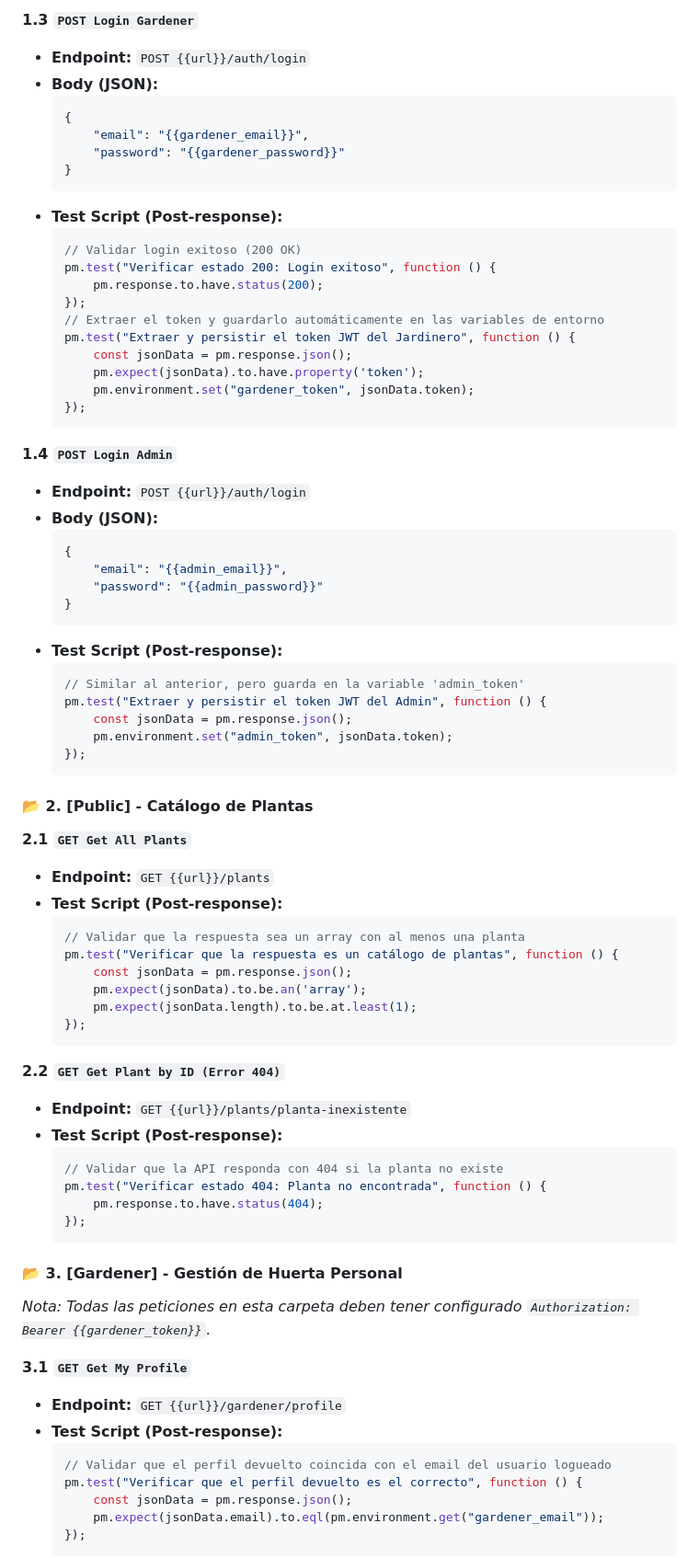
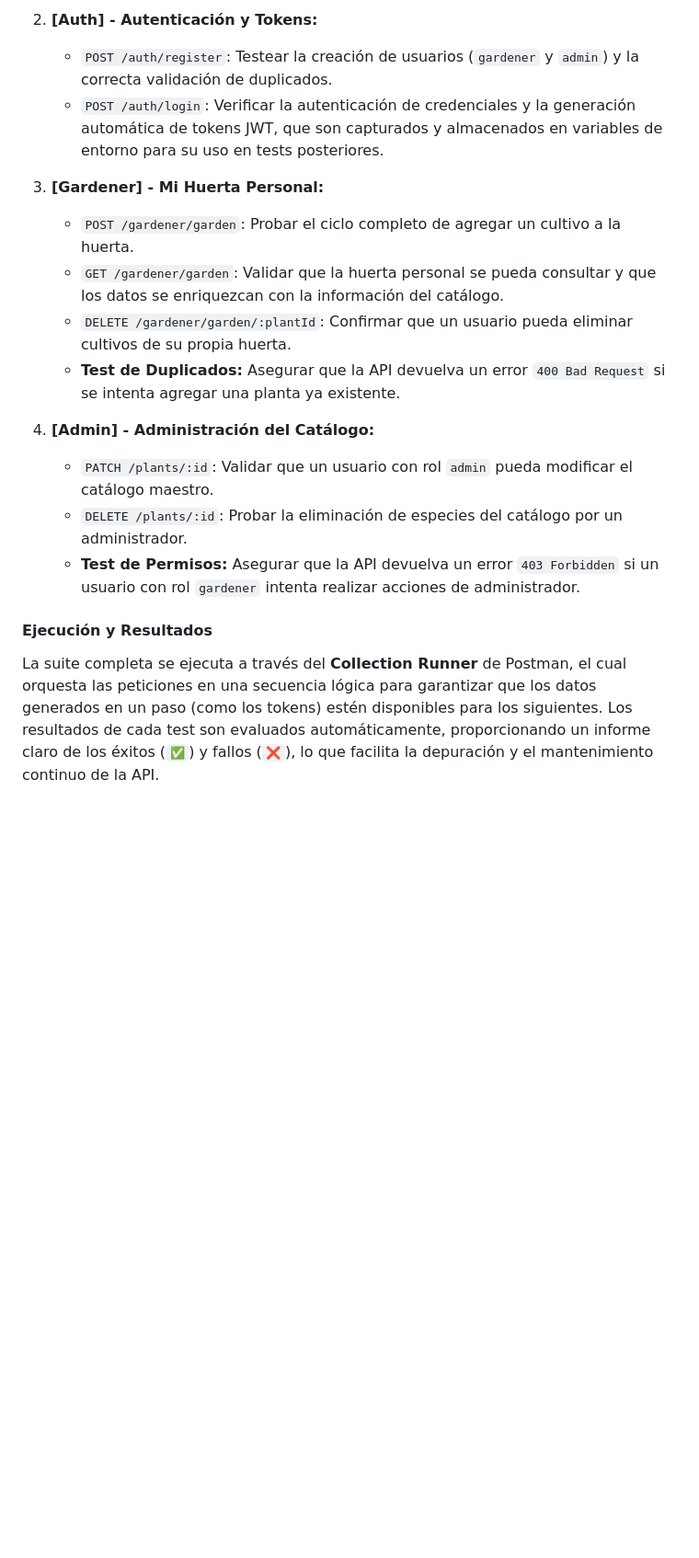
Before and after one commit to Antonela89/eco-garden, a Markdown page: README.md, the part around one of its changes. Shown at 92% size. Drawn GitHub-style; blank space fills up the shorter version.

````diff
--- a/README.md
+++ b/README.md
@@ -162,81 +126,20 @@ Organiza las peticiones en las siguientes carpetas para un flujo de testeo lógi
 
-**1.3 `POST Login Gardener`**
-- **Endpoint:** `POST {{url}}/auth/login`
-- **Body (JSON):**
-  ```json
-  {
-      "email": "{{gardener_email}}",
-      "password": "{{gardener_password}}"
-  }
-  ```
-- **Test Script (Post-response):**
-  ```javascript
-  // Validar login exitoso (200 OK)
-  pm.test("Verificar estado 200: Login exitoso", function () {
-      pm.response.to.have.status(200);
-  });
-  // Extraer el token y guardarlo automáticamente en las variables de entorno
-  pm.test("Extraer y persistir el token JWT del Jardinero", function () {
-      const jsonData = pm.response.json();
-      pm.expect(jsonData).to.have.property('token');
-      pm.environment.set("gardener_token", jsonData.token);
-  });
-  ```
+2.  **[Auth] - Autenticación y Tokens:**
+    -   `POST /auth/register`: Testear la creación de usuarios (`gardener` y `admin`) y la correcta validación de duplicados.
+    -   `POST /auth/login`: Verificar la autenticación de credenciales y la generación automática de tokens JWT, que son capturados y almacenados en variables de entorno para su uso en tests posteriores.
 
-**1.4 `POST Login Admin`**
-- **Endpoint:** `POST {{url}}/auth/login`
-- **Body (JSON):**
-  ```json
-  {
-      "email": "{{admin_email}}",
-      "password": "{{admin_password}}"
-  }
-  ```
-- **Test Script (Post-response):**
-  ```javascript
-  // Similar al anterior, pero guarda en la variable 'admin_token'
-  pm.test("Extraer y persistir el token JWT del Admin", function () {
-      const jsonData = pm.response.json();
-      pm.environment.set("admin_token", jsonData.token);
-  });
-  ```
+3.  **[Gardener] - Mi Huerta Personal:**
+    -   `POST /gardener/garden`: Probar el ciclo completo de agregar un cultivo a la huerta.
+    -   `GET /gardener/garden`: Validar que la huerta personal se pueda consultar y que los datos se enriquezcan con la información del catálogo.
+    -   `DELETE /gardener/garden/:plantId`: Confirmar que un usuario pueda eliminar cultivos de su propia huerta.
+    -   **Test de Duplicados:** Asegurar que la API devuelva un error `400 Bad Request` si se intenta agregar una planta ya existente.
 
-#### 📂 2. [Public] - Catálogo de Plantas
+4.  **[Admin] - Administración del Catálogo:**
+    -   `PATCH /plants/:id`: Validar que un usuario con rol `admin` pueda modificar el catálogo maestro.
+    -   `DELETE /plants/:id`: Probar la eliminación de especies del catálogo por un administrador.
+    -   **Test de Permisos:** Asegurar que la API devuelva un error `403 Forbidden` si un usuario con rol `gardener` intenta realizar acciones de administrador.
 
-**2.1 `GET Get All Plants`**
-- **Endpoint:** `GET {{url}}/plants`
-- **Test Script (Post-response):**
-  ```javascript
-  // Validar que la respuesta sea un array con al menos una planta
-  pm.test("Verificar que la respuesta es un catálogo de plantas", function () {
-      const jsonData = pm.response.json();
-      pm.expect(jsonData).to.be.an('array');
-      pm.expect(jsonData.length).to.be.at.least(1);
-  });
-  ```
+#### Ejecución y Resultados
 
-**2.2 `GET Get Plant by ID (Error 404)`**
-- **Endpoint:** `GET {{url}}/plants/planta-inexistente`
-- **Test Script (Post-response):**
-  ```javascript
-  // Validar que la API responda con 404 si la planta no existe
-  pm.test("Verificar estado 404: Planta no encontrada", function () {
-      pm.response.to.have.status(404);
-  });
-  ```
+La suite completa se ejecuta a través del **Collection Runner** de Postman, el cual orquesta las peticiones en una secuencia lógica para garantizar que los datos generados en un paso (como los tokens) estén disponibles para los siguientes. Los resultados de cada test son evaluados automáticamente, proporcionando un informe claro de los éxitos (`✅`) y fallos (`❌`), lo que facilita la depuración y el mantenimiento continuo de la API.
 
-#### 📂 3. [Gardener] - Gestión de Huerta Personal
-
-*Nota: Todas las peticiones en esta carpeta deben tener configurado `Authorization: Bearer {{gardener_token}}`.*
-
-**3.1 `GET Get My Profile`**
-- **Endpoint:** `GET {{url}}/gardener/profile`
-- **Test Script (Post-response):**
-  ```javascript
-  // Validar que el perfil devuelto coincida con el email del usuario logueado
-  pm.test("Verificar que el perfil devuelto es el correcto", function () {
-      const jsonData = pm.response.json();
-      pm.expect(jsonData.email).to.eql(pm.environment.get("gardener_email"));
-  });
-  ```
-
````
Also changed, not shown: other parts of README.md (+17 -123 lines).
